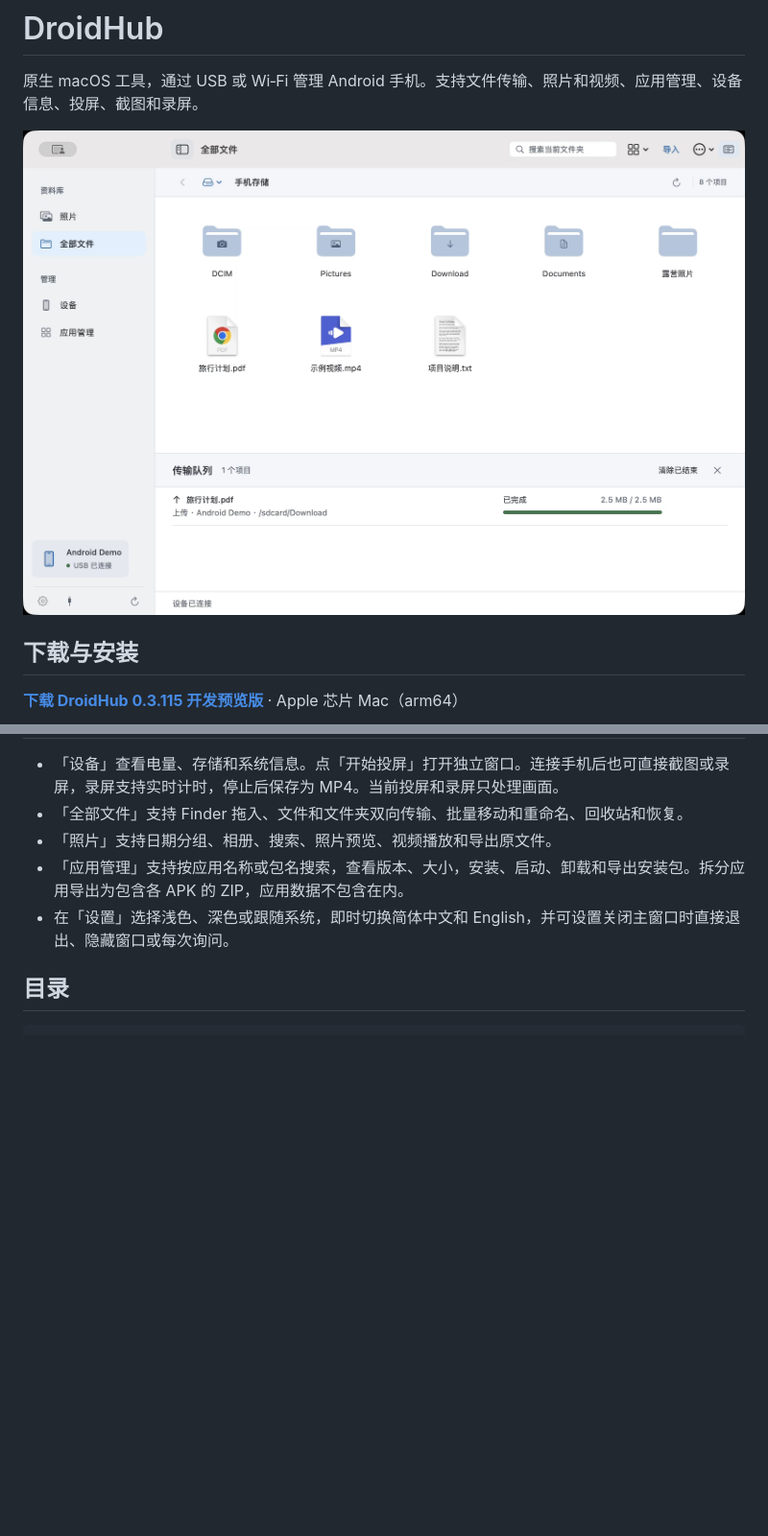
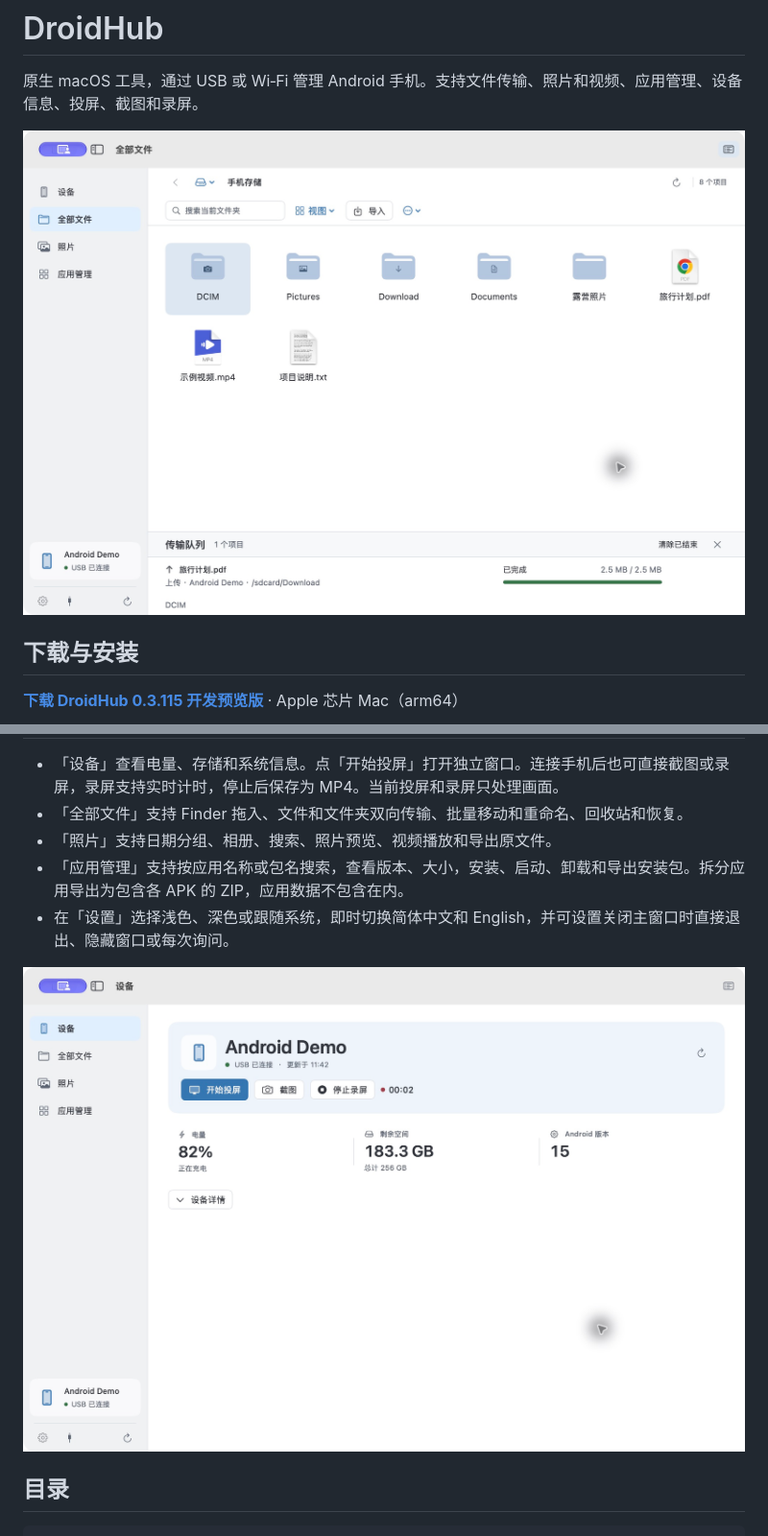
Before and after one commit to wzebbin/DroidHub, a Markdown page: README.md, 2 parts joined by grey strips. Shown at 96% size. Drawn GitHub-style; pictures changed too: assets/screenshots/device-recording.png (added), assets/screenshots/file-manager.png; blank space fills up the shorter version.

Commit message:
Refresh README screenshots for DroidHub 0.3.115

```diff
--- a/README.md
+++ b/README.md
@@ -31,6 +31,8 @@
 - 「照片」支持日期分组、相册、搜索、照片预览、视频播放和导出原文件。
 - 「应用管理」支持按应用名称或包名搜索，查看版本、大小，安装、启动、卸载和导出安装包。拆分应用导出为包含各 APK 的 ZIP，应用数据不包含在内。
 - 在「设置」选择浅色、深色或跟随系统，即时切换简体中文和 English，并可设置关闭主窗口时直接退出、隐藏窗口或每次询问。
+
+![DroidHub 浅色模式下的设备页，演示设备正在录屏，停止录屏按钮旁显示计时](assets/screenshots/device-recording.png)
 
 ## 目录
 
```
